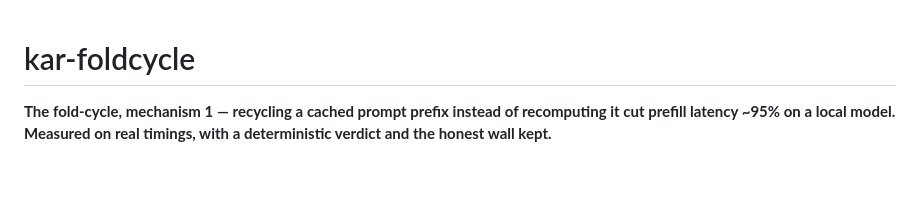
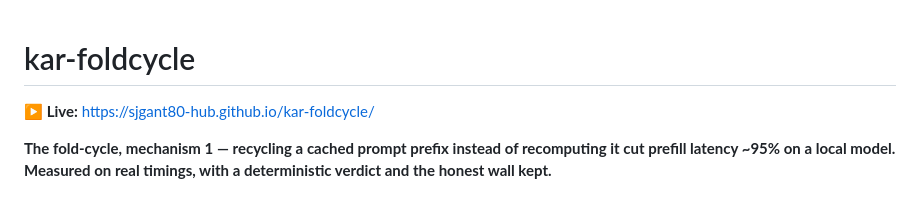
Before and after one commit to sjgant80-hub/kar-foldcycle, a Markdown page: README.md, the part around the change. GitHub-like rendering; blank space fills up the shorter version.

Commit message:
README: live Pages URL at the top
Co-Authored-By: Claude Opus 4.8 <noreply@anthropic.com>

```diff
--- a/README.md
+++ b/README.md
@@ -1,4 +1,6 @@
 # kar-foldcycle
+
+**▶ Live:** https://sjgant80-hub.github.io/kar-foldcycle/
 
 **The fold-cycle, mechanism 1 — recycling a cached prompt prefix instead of recomputing it cut prefill
 latency ~95% on a local model. Measured on real timings, with a deterministic verdict and the honest wall kept.**
```
